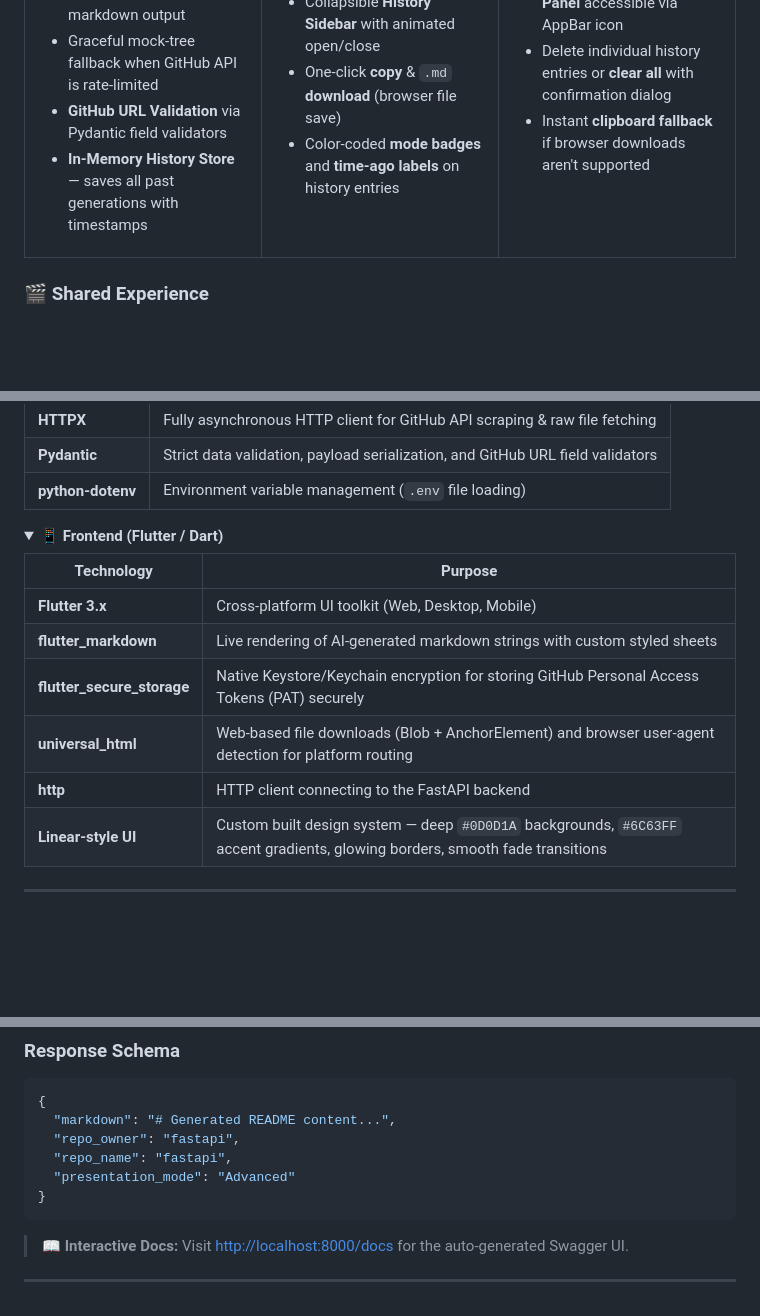
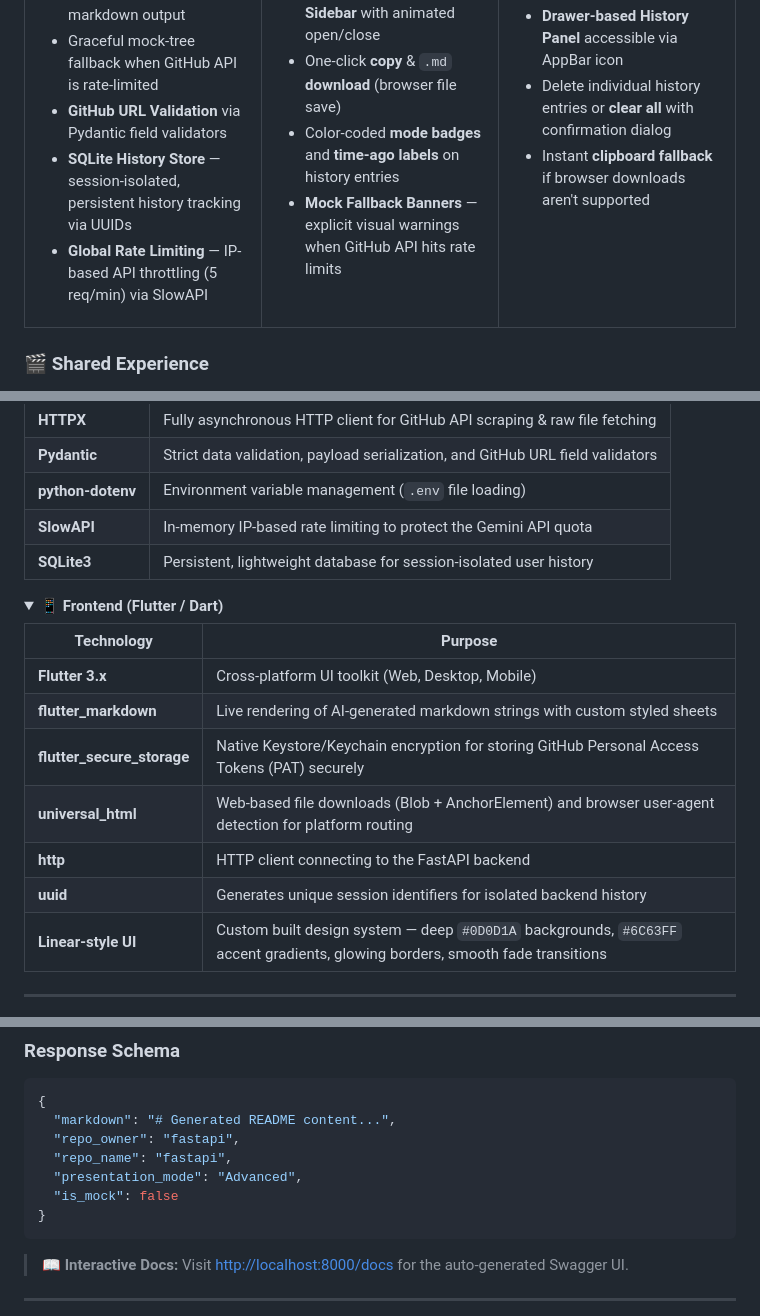
Before and after one commit to JAIN2309/ReadmeArchitect, a Markdown page: README.md, 3 parts joined by grey strips. Rendered like a GitHub page; blank space fills up the shorter version.

Commit message:
docs: Update README with SQLite, SlowAPI, UUID, and Mock features

````diff
--- a/README.md
+++ b/README.md
@@ -54,7 +54,8 @@ A **production-grade AI documentation engine** connecting developers with automa
 - Pinned temperature (`0.2`) for deterministic markdown output
 - Graceful mock-tree fallback when GitHub API is rate-limited
 - **GitHub URL Validation** via Pydantic field validators
-- **In-Memory History Store** — saves all past generations with timestamps
+- **SQLite History Store** — session-isolated, persistent history tracking via UUIDs
+- **Global Rate Limiting** — IP-based API throttling (5 req/min) via SlowAPI
 
 </td>
 <td width="33%" valign="top">
@@ -68,6 +69,7 @@ A **production-grade AI documentation engine** connecting developers with automa
 - Collapsible **History Sidebar** with animated open/close
 - One-click **copy** & `.md` **download** (browser file save)
 - Color-coded **mode badges** and **time-ago labels** on history entries
+- **Mock Fallback Banners** — explicit visual warnings when GitHub API hits rate limits
 
 </td>
 <td width="33%" valign="top">
@@ -135,6 +137,8 @@ While the core experience is highly polished, the following features are planned
 | **HTTPX** | Fully asynchronous HTTP client for GitHub API scraping & raw file fetching |
 | **Pydantic** | Strict data validation, payload serialization, and GitHub URL field validators |
 | **python-dotenv** | Environment variable management (`.env` file loading) |
+| **SlowAPI** | In-memory IP-based rate limiting to protect the Gemini API quota |
+| **SQLite3** | Persistent, lightweight database for session-isolated user history |
 
 </details>
 
@@ -148,6 +152,7 @@ While the core experience is highly polished, the following features are planned
 | **flutter_secure_storage** | Native Keystore/Keychain encryption for storing GitHub Personal Access Tokens (PAT) securely |
 | **universal_html** | Web-based file downloads (Blob + AnchorElement) and browser user-agent detection for platform routing |
 | **http** | HTTP client connecting to the FastAPI backend |
+| **uuid** | Generates unique session identifiers for isolated backend history |
 | **Linear-style UI** | Custom built design system — deep `#0D0D1A` backgrounds, `#6C63FF` accent gradients, glowing borders, smooth fade transitions |
 
 </details>
@@ -303,7 +308,8 @@ curl -X POST http://localhost:8000/api/auto-readme \
   "markdown": "# Generated README content...",
   "repo_owner": "fastapi",
   "repo_name": "fastapi",
-  "presentation_mode": "Advanced"
+  "presentation_mode": "Advanced",
+  "is_mock": false
 }
 ```
 
````
